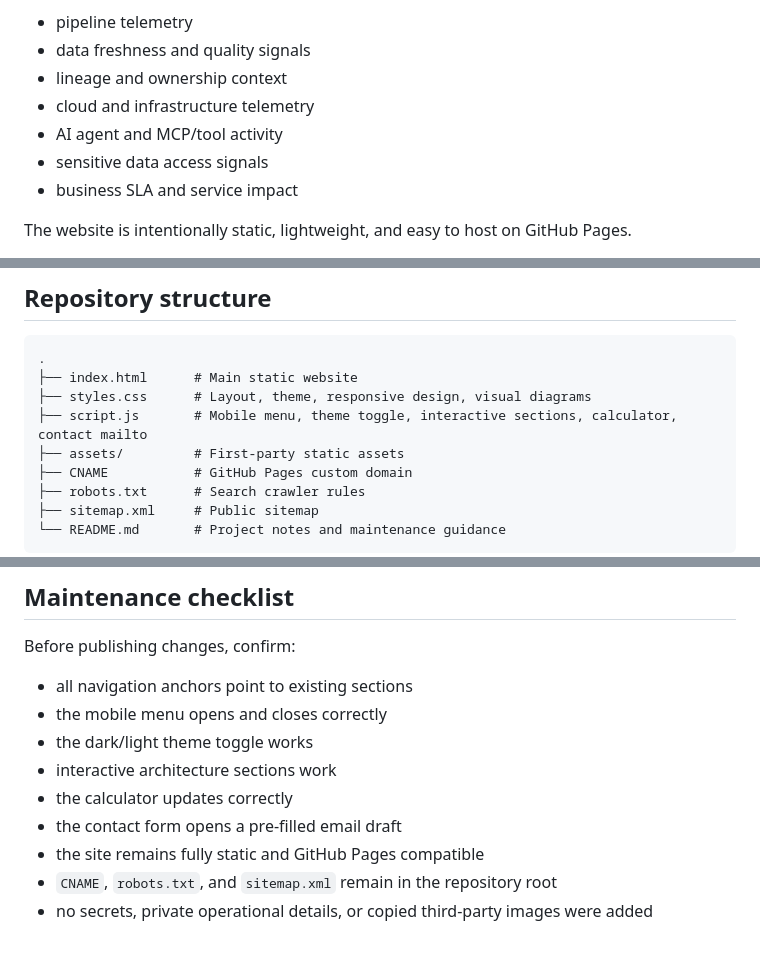
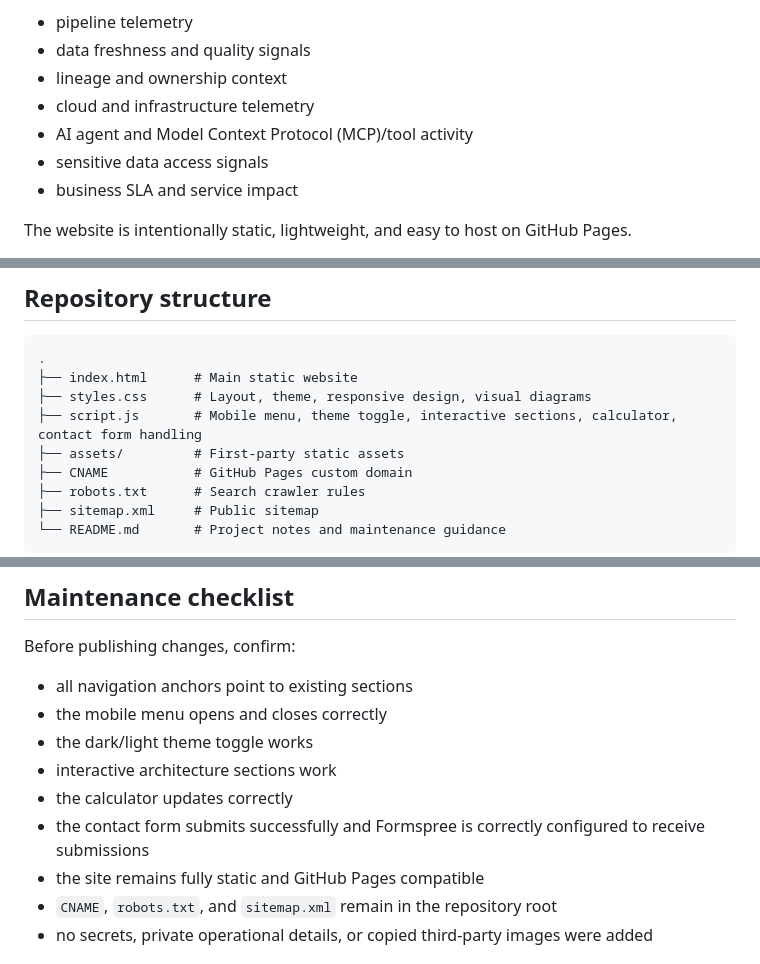
Before and after one commit to Jagadeeshck/dataobs.co.uk, a Markdown page: README.md, 3 parts joined by grey strips. Rendered like a GitHub page.

Commit message:
Fix README review comments: wording, hyphenation, and accuracy
Agent-Logs-Url: https://github.com/Jagadeeshck/dataobs.co.uk/sessions/3edfa2f7-6889-4015-aad9-78aa853f12e6

Co-authored-by: Jagadeeshck <7800457+Jagadeeshck@users.noreply.github.com>

```diff
--- a/README.md
+++ b/README.md
@@ -18,7 +18,7 @@ DataObs helps platform, data, observability, security, and AI engineering teams
 - data freshness and quality signals
 - lineage and ownership context
 - cloud and infrastructure telemetry
-- AI agent and MCP/tool activity
+- AI agent and Model Context Protocol (MCP)/tool activity
 - sensitive data access signals
 - business SLA and service impact
 
@@ -73,7 +73,7 @@ The public website is statically hosted and has no first-party backend, package
 .
 ├── index.html      # Main static website
 ├── styles.css      # Layout, theme, responsive design, visual diagrams
-├── script.js       # Mobile menu, theme toggle, interactive sections, calculator, contact mailto
+├── script.js       # Mobile menu, theme toggle, interactive sections, calculator, contact form handling
 ├── assets/         # First-party static assets
 ├── CNAME           # GitHub Pages custom domain
 ├── robots.txt      # Search crawler rules
@@ -155,7 +155,7 @@ Before publishing changes, confirm:
 - the dark/light theme toggle works
 - interactive architecture sections work
 - the calculator updates correctly
-- the contact form opens a pre-filled email draft
+- the contact form submits successfully and Formspree is correctly configured to receive submissions
 - the site remains fully static and GitHub Pages compatible
 - `CNAME`, `robots.txt`, and `sitemap.xml` remain in the repository root
 - no secrets, private operational details, or copied third-party images were added
```
Also changed, not shown: other parts of README.md (+2 -2 lines).
